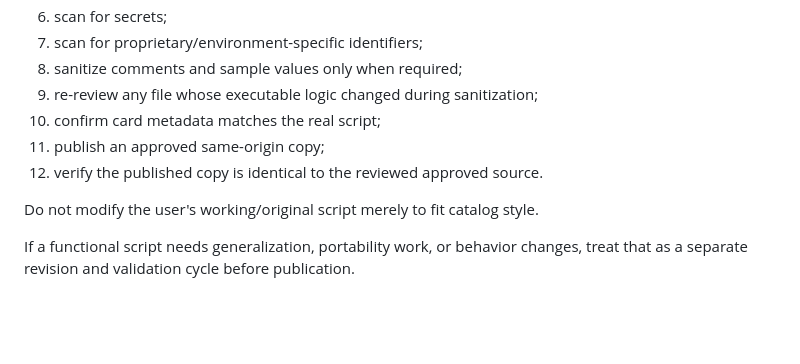
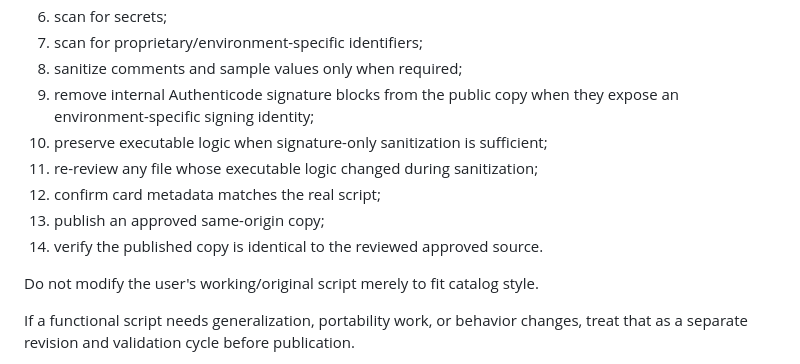
Before and after one commit to Grimmieeee/pwsh-operations-catalog, a Markdown page: tools/field-kit-build-standard.md, the part around the change. Rendered like a GitHub page; blank space fills up the shorter version.

Commit message:
Document public signature and read-only boundaries

```diff
--- a/tools/field-kit-build-standard.md
+++ b/tools/field-kit-build-standard.md
@@ -280,10 +280,12 @@ Before publishing script source:
 6. scan for secrets;
 7. scan for proprietary/environment-specific identifiers;
 8. sanitize comments and sample values only when required;
-9. re-review any file whose executable logic changed during sanitization;
-10. confirm card metadata matches the real script;
-11. publish an approved same-origin copy;
-12. verify the published copy is identical to the reviewed approved source.
+9. remove internal Authenticode signature blocks from the public copy when they expose an environment-specific signing identity;
+10. preserve executable logic when signature-only sanitization is sufficient;
+11. re-review any file whose executable logic changed during sanitization;
+12. confirm card metadata matches the real script;
+13. publish an approved same-origin copy;
+14. verify the published copy is identical to the reviewed approved source.
 
 Do not modify the user's working/original script merely to fit catalog style.
 
```
